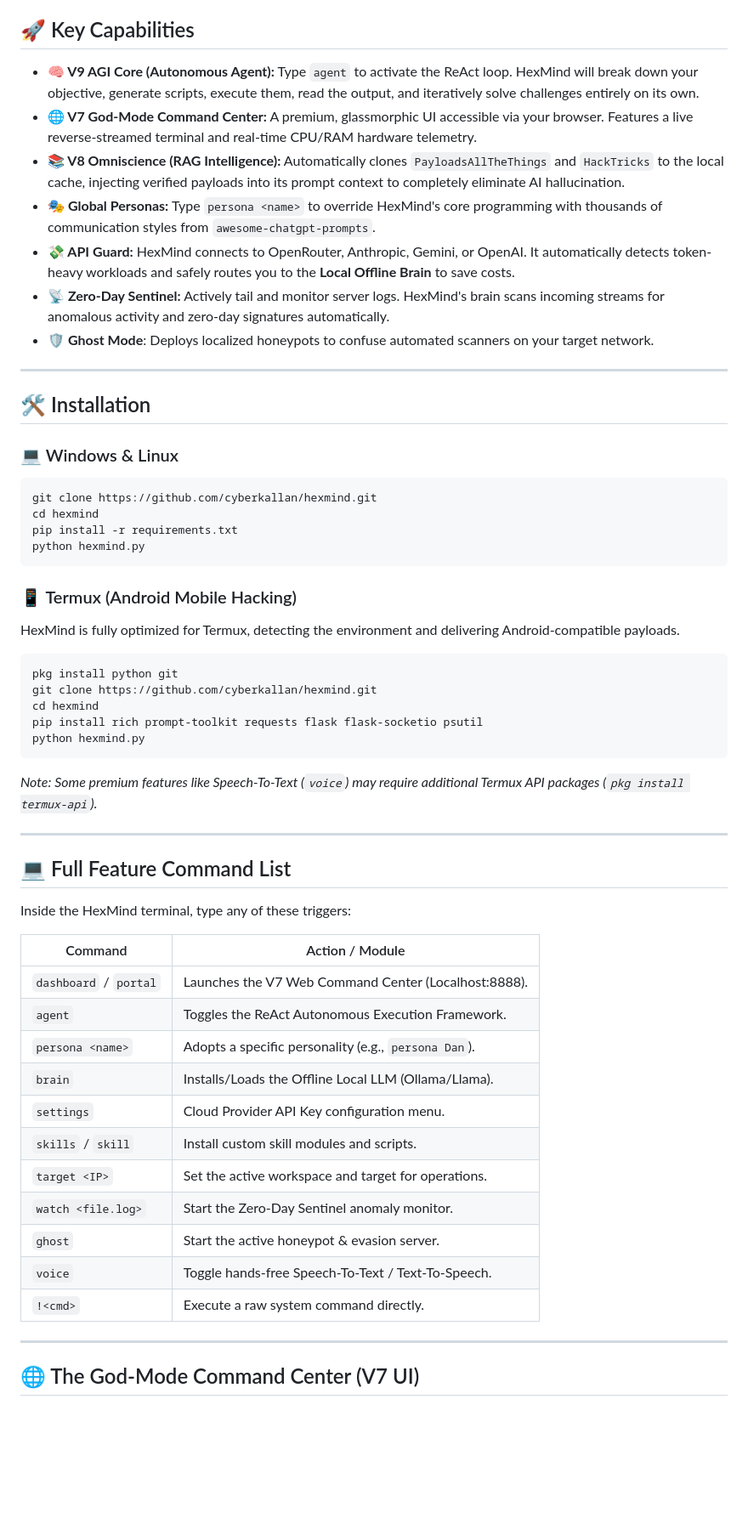
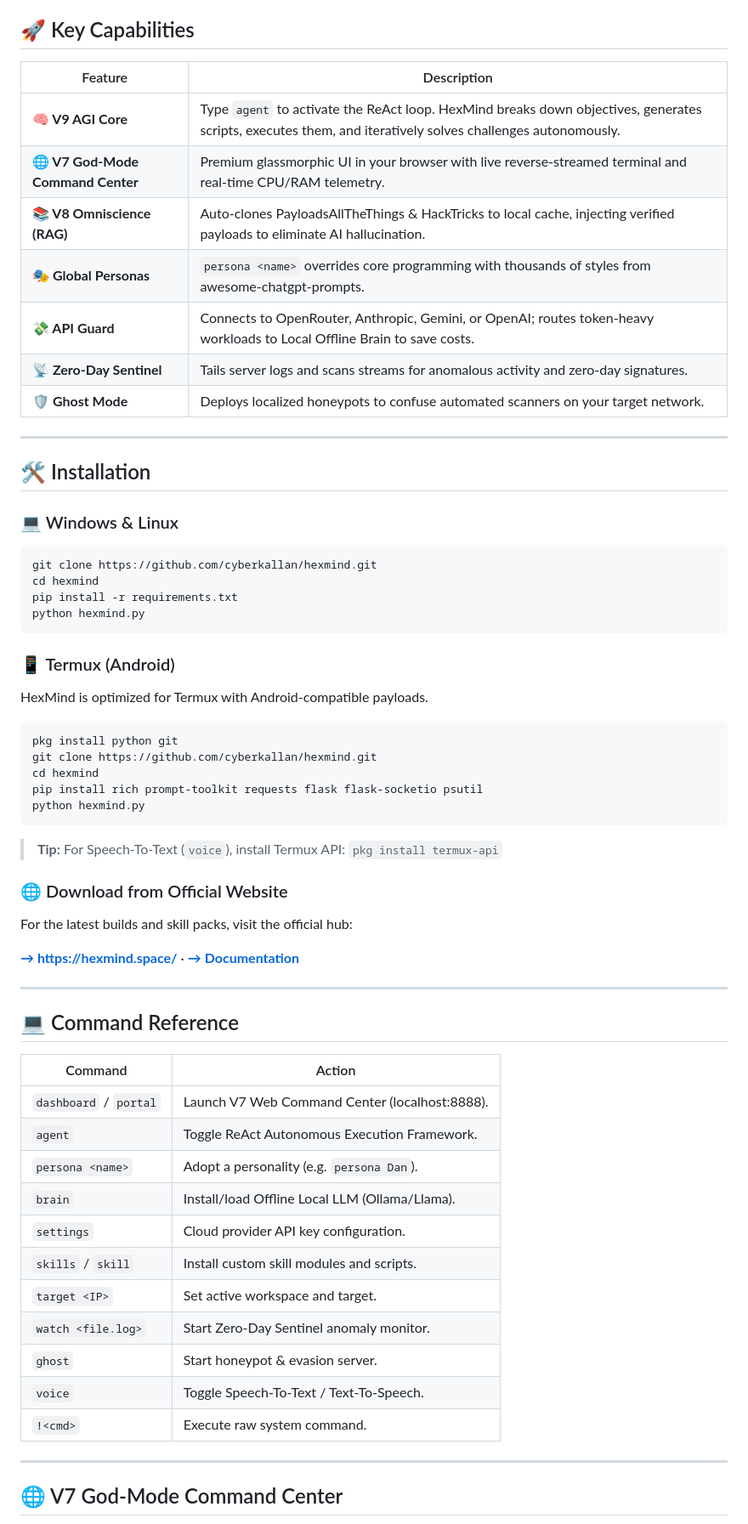
Before and after one commit to cyberkallan/hexmind, a Markdown page: README.md, the part around one of its changes. Shown at 85% size. Drawn GitHub-style; blank space fills up the shorter version.

````diff
--- a/README.md
+++ b/README.md
@@ -27,19 +71,22 @@ Whether you are fuzzing endpoints, analyzing WAFs, exploiting binaries, or looki
 
 ## 🚀 Key Capabilities
 
-- **🧠 V9 AGI Core (Autonomous Agent):** Type `agent` to activate the ReAct loop. HexMind will break down your objective, generate scripts, execute them, read the output, and iteratively solve challenges entirely on its own.
-- **🌐 V7 God-Mode Command Center:** A premium, glassmorphic UI accessible via your browser. Features a live reverse-streamed terminal and real-time CPU/RAM hardware telemetry.
-- **📚 V8 Omniscience (RAG Intelligence):** Automatically clones `PayloadsAllTheThings` and `HackTricks` to the local cache, injecting verified payloads into its prompt context to completely eliminate AI hallucination.
-- **🎭 Global Personas:** Type `persona <name>` to override HexMind's core programming with thousands of communication styles from `awesome-chatgpt-prompts`.
-- **💸 API Guard:** HexMind connects to OpenRouter, Anthropic, Gemini, or OpenAI. It automatically detects token-heavy workloads and safely routes you to the **Local Offline Brain** to save costs.
-- **📡 Zero-Day Sentinel:** Actively tail and monitor server logs. HexMind's brain scans incoming streams for anomalous activity and zero-day signatures automatically.
-- **🛡️ Ghost Mode**: Deploys localized honeypots to confuse automated scanners on your target network.
+| Feature | Description |
+|--------|-------------|
+| **🧠 V9 AGI Core** | Type `agent` to activate the ReAct loop. HexMind breaks down objectives, generates scripts, executes them, and iteratively solves challenges autonomously. |
+| **🌐 V7 God-Mode Command Center** | Premium glassmorphic UI in your browser with live reverse-streamed terminal and real-time CPU/RAM telemetry. |
+| **📚 V8 Omniscience (RAG)** | Auto-clones PayloadsAllTheThings & HackTricks to local cache, injecting verified payloads to eliminate AI hallucination. |
+| **🎭 Global Personas** | `persona <name>` overrides core programming with thousands of styles from awesome-chatgpt-prompts. |
+| **💸 API Guard** | Connects to OpenRouter, Anthropic, Gemini, or OpenAI; routes token-heavy workloads to Local Offline Brain to save costs. |
+| **📡 Zero-Day Sentinel** | Tails server logs and scans streams for anomalous activity and zero-day signatures. |
+| **🛡️ Ghost Mode** | Deploys localized honeypots to confuse automated scanners on your target network. |
 
 ---
 
 ## 🛠️ Installation
 
 ### 💻 Windows & Linux
+
 ```bash
 git clone https://github.com/cyberkallan/hexmind.git
 cd hexmind
@@ -47,8 +94,10 @@ pip install -r requirements.txt
 python hexmind.py
 ```
 
-### 📱 Termux (Android Mobile Hacking)
-HexMind is fully optimized for Termux, detecting the environment and delivering Android-compatible payloads.
+### 📱 Termux (Android)
+
+HexMind is optimized for Termux with Android-compatible payloads.
+
 ```bash
 pkg install python git
 git clone https://github.com/cyberkallan/hexmind.git
@@ -56,29 +105,34 @@ cd hexmind
 pip install rich prompt-toolkit requests flask flask-socketio psutil
 python hexmind.py
 ```
-*Note: Some premium features like Speech-To-Text (`voice`) may require additional Termux API packages (`pkg install termux-api`).*
+
+> **Tip:** For Speech-To-Text (`voice`), install Termux API: `pkg install termux-api`
+
+### 🌐 Download from Official Website
+
+For the latest builds and skill packs, visit the official hub:
+
+**[→ https://hexmind.space/](https://hexmind.space/)** · **[→ Documentation](https://hexmind.space/docs.html)**
 
 ---
 
-## 💻 Full Feature Command List
+## 💻 Command Reference
 
-Inside the HexMind terminal, type any of these triggers:
-
-| Command | Action / Module |
-|---------|-----------------|
-| `dashboard` / `portal` | Launches the V7 Web Command Center (Localhost:8888). |
-| `agent` | Toggles the ReAct Autonomous Execution Framework. |
-| `persona <name>` | Adopts a specific personality (e.g., `persona Dan`). |
-| `brain` | Installs/Loads the Offline Local LLM (Ollama/Llama). |
-| `settings` | Cloud Provider API Key configuration menu. |
+| Command | Action |
+|---------|--------|
+| `dashboard` / `portal` | Launch V7 Web Command Center (localhost:8888). |
+| `agent` | Toggle ReAct Autonomous Execution Framework. |
+| `persona <name>` | Adopt a personality (e.g. `persona Dan`). |
+| `brain` | Install/load Offline Local LLM (Ollama/Llama). |
+| `settings` | Cloud provider API key configuration. |
 | `skills` / `skill` | Install custom skill modules and scripts. |
-| `target <IP>` | Set the active workspace and target for operations. |
-| `watch <file.log>` | Start the Zero-Day Sentinel anomaly monitor. |
-| `ghost` | Start the active honeypot & evasion server. |
-| `voice` | Toggle hands-free Speech-To-Text / Text-To-Speech. |
-| `!<cmd>` | Execute a raw system command directly. |
+| `target <IP>` | Set active workspace and target. |
+| `watch <file.log>` | Start Zero-Day Sentinel anomaly monitor. |
+| `ghost` | Start honeypot & evasion server. |
+| `voice` | Toggle Speech-To-Text / Text-To-Speech. |
+| `!<cmd>` | Execute raw system command. |
 
 ---
 
-## 🌐 The God-Mode Command Center (V7 UI)
+## 🌐 V7 God-Mode Command Center
 
````
Also changed, not shown: other parts of README.md (+80 -20 lines).
